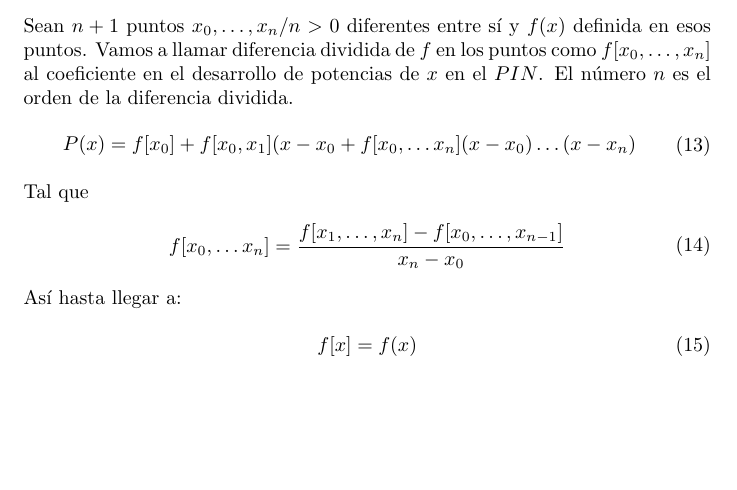
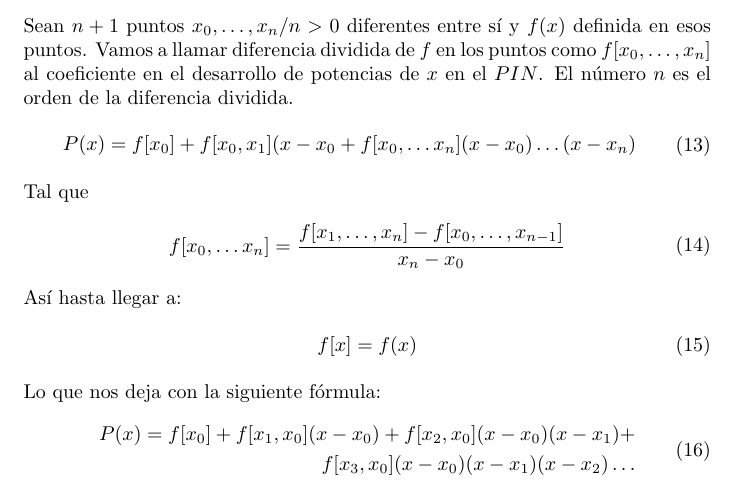
Before and after one commit to azubirif/el-archivo, a LaTeX document (Carrera/1ro (2024-25)/1er Cuatri/Aproximación Numérica/InterpolacionPolinomica.tex): part of page 3 of 3, cut so that both start at the same text, the shorter picture padded with empty space. Compiled offline with pdfLaTeX.

Commit message:
Actualizado método Newton

```diff
--- a/Carrera/1ro (2024-25)/1er Cuatri/Aproximación Numérica/InterpolacionPolinomica.tex
+++ b/Carrera/1ro (2024-25)/1er Cuatri/Aproximación Numérica/InterpolacionPolinomica.tex
@@ -140,4 +140,11 @@ Así hasta llegar a:
 		f[x]=f(x)
 	\end{split}
 \end{equation}
+Lo que nos deja con la siguiente fórmula:
+\begin{equation}
+	\begin{split}
+		P(x) = f[x_{0}] + f[x_{1},x_{0}](x-x_{0})+f[x_{2},x_{0}](x-x_{0})(x-x_{1})
+		+ \\f[x_{3},x_{0}](x-x_{0})(x-x_{1})(x-x_{2})\dots
+	\end{split}
+\end{equation}
 \end{document}
```
Also changed, not shown: Carrera/1ro (2024-25)/1er Cuatri/Aproximación Numérica/InterpolacionPolinomica.pdf.
